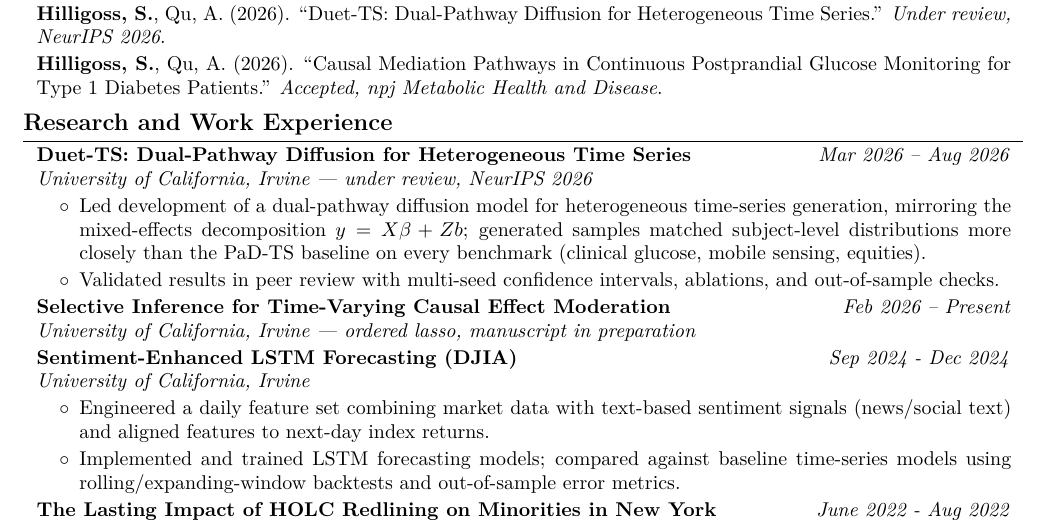
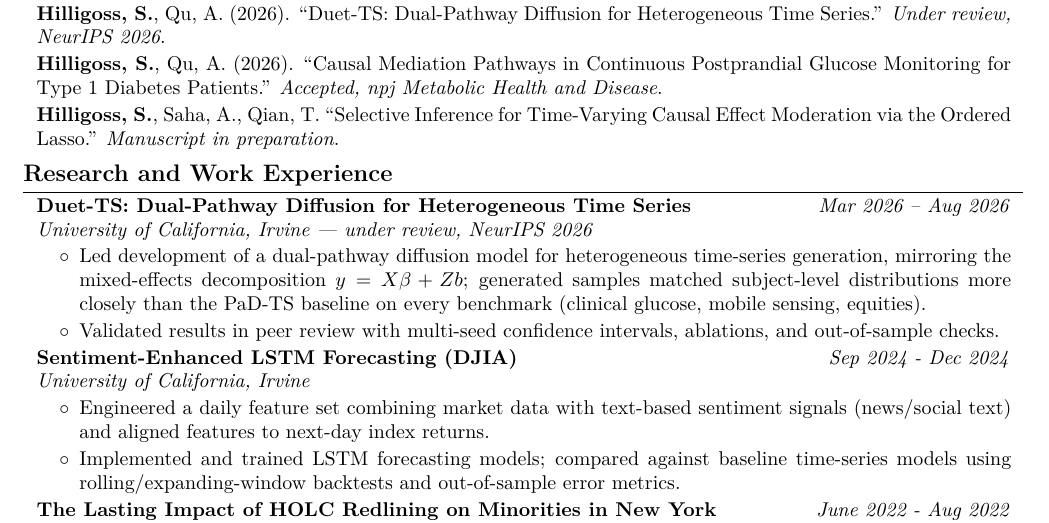
Before and after one commit to spencha/spencha.github.io, a LaTeX CV (CV/resume.tex): part of the page, cut so that both start at the same text. Compiled offline with pdfLaTeX.

Commit message:
Move selective inference paper to Publications on résumé
Co-Authored-By: Claude Fable 5 <noreply@anthropic.com>

```diff
--- a/CV/resume.tex
+++ b/CV/resume.tex
@@ -261,6 +261,11 @@
             \textbf{Hilligoss, S.}, Qu, A. (2026). ``Causal Mediation Pathways in Continuous Postprandial Glucose Monitoring for Type 1 Diabetes Patients.'' \textit{Accepted, npj Metabolic Health and Disease}.
 
             \vspace{0.05cm}
+
+            \hangindent=0.5cm
+            \textbf{Hilligoss, S.}, Saha, A., Qian, T. ``Selective Inference for Time-Varying Causal Effect Moderation via the Ordered Lasso.'' \textit{Manuscript in preparation}.
+
+            \vspace{0.05cm}
         \end{adjustwidth}
 
 \vspace{-0.0cm}
@@ -279,14 +284,6 @@
                 \item Validated results in peer review with multi-seed confidence intervals, ablations, and out-of-sample checks.
             \end{highlights}
         \end{onecolentry}
-
-        \vspace{0.05 cm}
-        \begin{twocolentry}{
-        \textit{Feb 2026 – Present}}
-            \textbf{Selective Inference for Time-Varying Causal Effect Moderation}
-
-            \textit{University of California, Irvine — ordered lasso, manuscript in preparation}
-        \end{twocolentry}
 
         \vspace{0.05 cm}
         \begin{twocolentry}{
```
Also changed, not shown: CV/resume.pdf, 1 other file.
